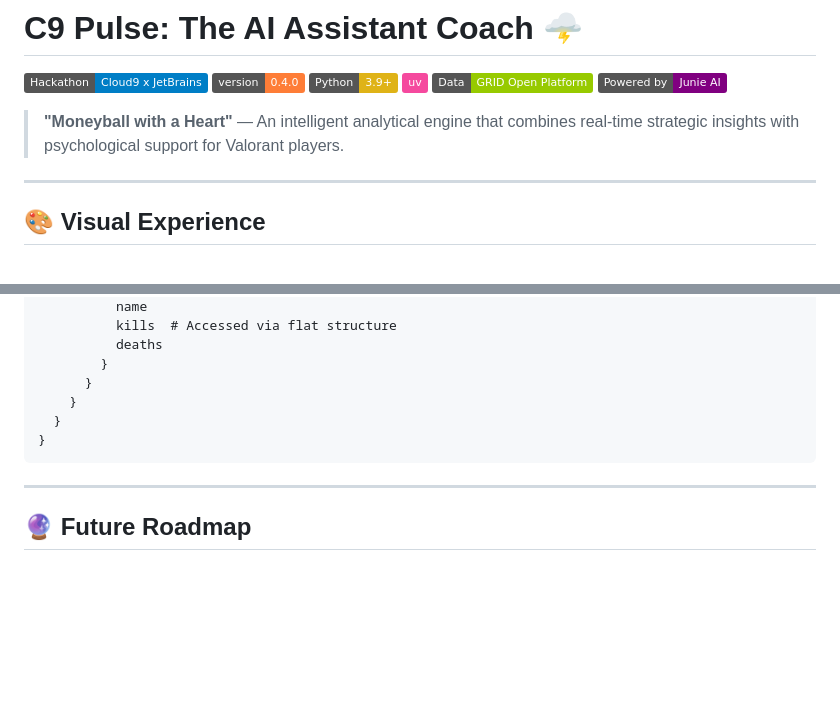
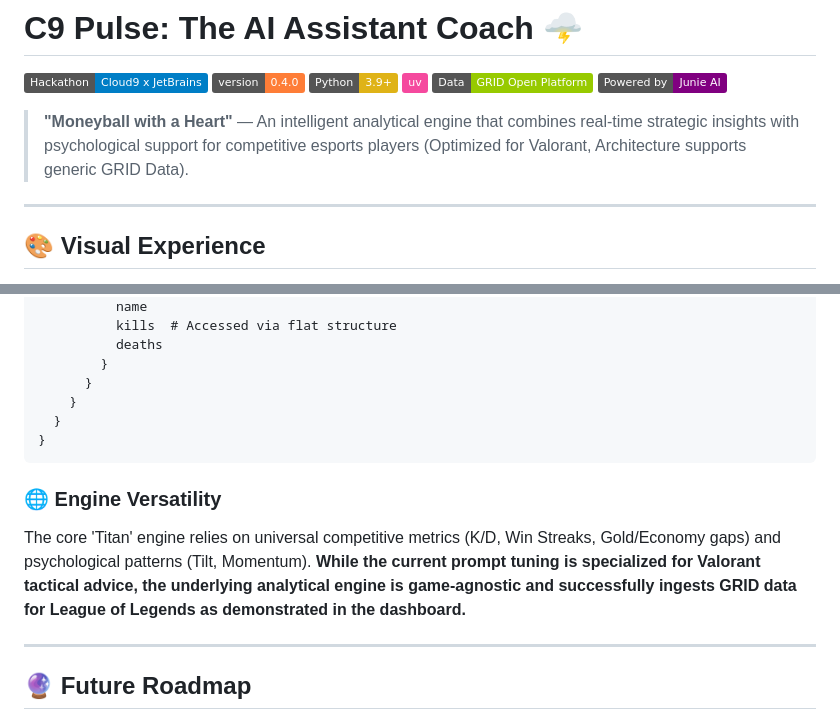
Before and after one commit to vero-code/c9-pulse, a Markdown page: README.md, 2 parts joined by grey strips. GitHub-like rendering; badges without logos; blank space fills up the shorter version.

Commit message:
docs: update with engine versatility

````diff
--- a/README.md
+++ b/README.md
@@ -7,8 +7,7 @@
 [![API](https://img.shields.io/badge/Data-GRID_Open_Platform-green?style=flat)](https://grid.gg/)
 [![AI](https://img.shields.io/badge/Powered_by-Junie_AI-purple?style=flat&logo=openai)](https://www.jetbrains.com/ai/)
 
-> **"Moneyball with a Heart"** — An intelligent analytical engine that combines real-time strategic insights with psychological support for Valorant players.
-
+> **"Moneyball with a Heart"** — An intelligent analytical engine that combines real-time strategic insights with psychological support for competitive esports players (Optimized for Valorant, Architecture supports generic GRID Data).
 ---
 
 ## 🎨 Visual Experience
@@ -225,6 +224,10 @@ query GetSeriesState($id: ID!) {
 }
 ```
 
+### 🌐 Engine Versatility
+
+The core 'Titan' engine relies on universal competitive metrics (K/D, Win Streaks, Gold/Economy gaps) and psychological patterns (Tilt, Momentum). **While the current prompt tuning is specialized for Valorant tactical advice, the underlying analytical engine is game-agnostic and successfully ingests GRID data for League of Legends as demonstrated in the dashboard.**
+
 ---
 
 ## 🔮 Future Roadmap
````
